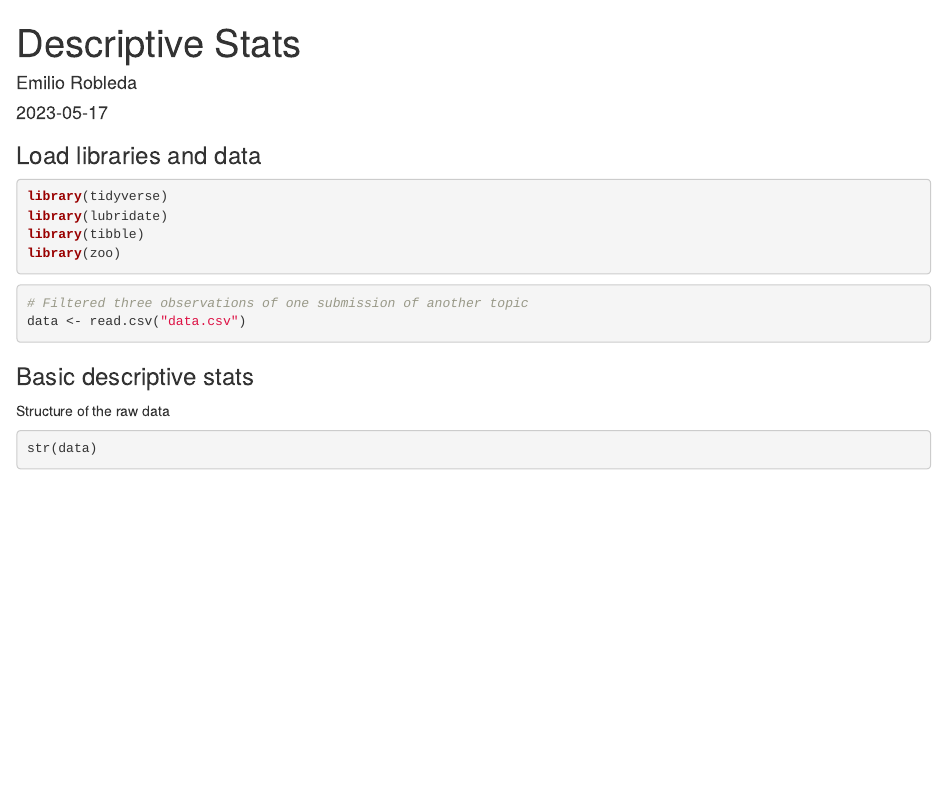
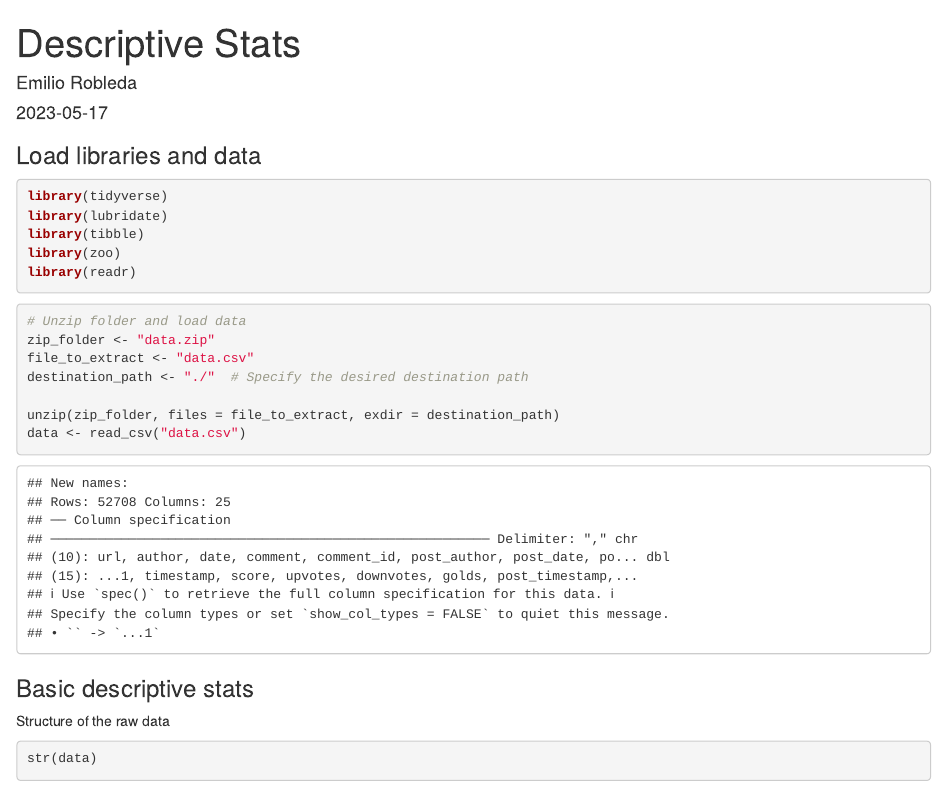
Before and after one commit to EmilioR1994/women_football_reddit, an R Markdown document (B_descriptive_stats.Rmd): the page in a window 1100 px wide, from its top. The pictures show the output file B_descriptive_stats.html that the author committed with the source, opened offline.

Commit message:
Add files via upload

````diff
--- a/B_descriptive_stats.Rmd
+++ b/B_descriptive_stats.Rmd
@@ -11,12 +11,18 @@ library(tidyverse)
 library(lubridate)
 library(tibble)
 library(zoo)
+library(readr)
 
 ```
 
 ```{r load data}
-# Filtered three observations of one submission of another topic
-data <- read.csv("data.csv")
+# Unzip folder and load data
+zip_folder <- "data.zip"
+file_to_extract <- "data.csv"
+destination_path <- "./"  # Specify the desired destination path
+
+unzip(zip_folder, files = file_to_extract, exdir = destination_path)
+data <- read_csv("data.csv")
 
 ```
 
````
Also changed, not shown: B_descriptive_stats.html.
